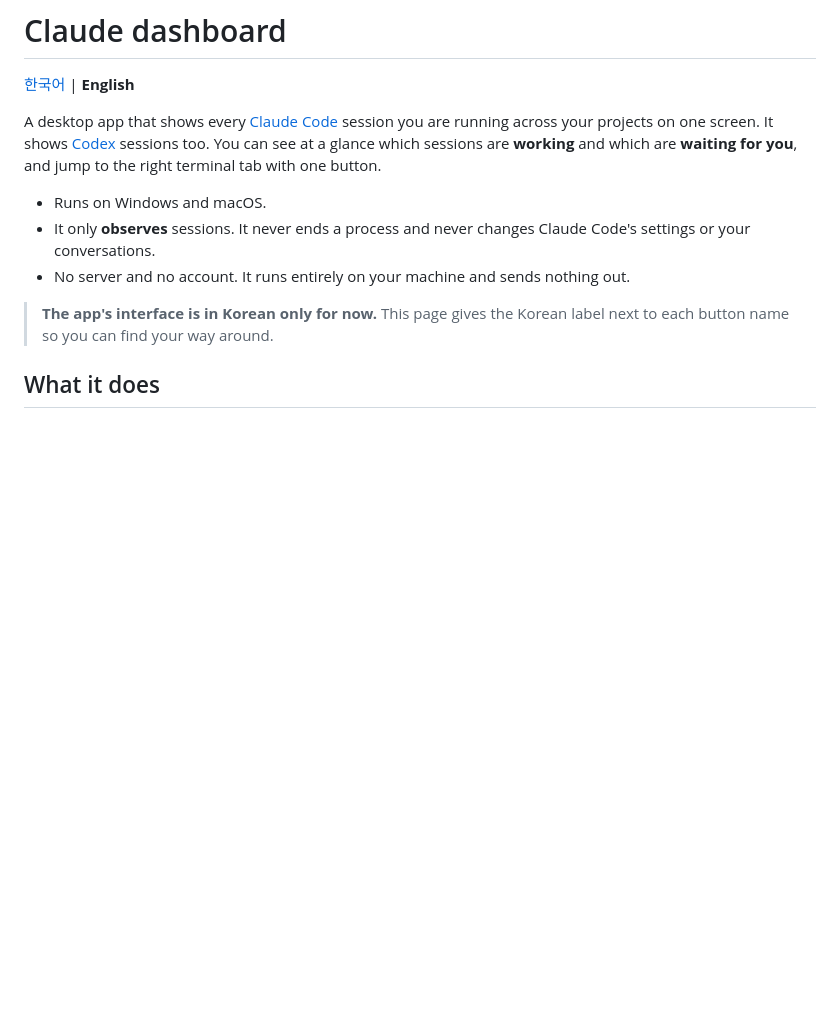
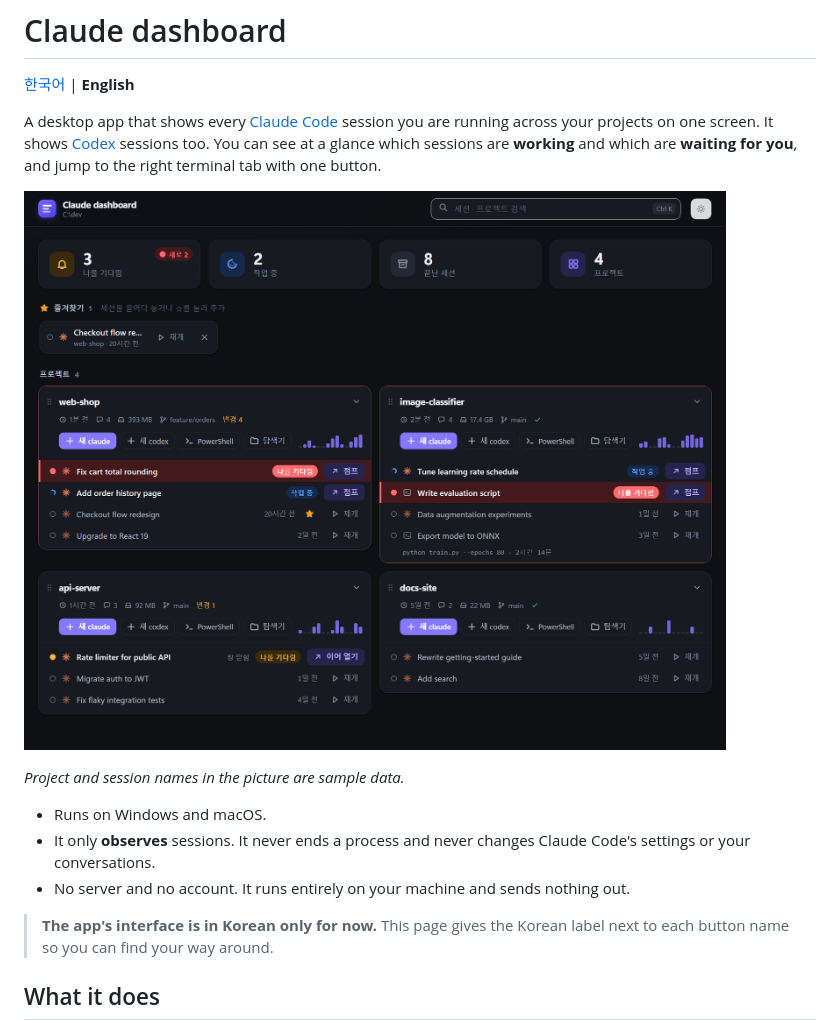
Before and after one commit to rhee-hakseung/claude-dashboard, a Markdown page: README.en.md, the part around the change. Drawn GitHub-style; pictures changed too: docs/screenshot.png (added); blank space fills up the shorter version.

Commit message:
Add a screenshot (sample data) to both READMEs
Co-Authored-By: Claude Fable 5.2 <noreply@anthropic.com>
Claude-Session: https://claude.ai/code/session_01Q3gciPzt5pTqS4hYL68Cxu

```diff
--- a/README.en.md
+++ b/README.en.md
@@ -4,6 +4,10 @@
 
 A desktop app that shows every [Claude Code](https://claude.com/claude-code) session you are running across your projects on one screen. It shows [Codex](https://developers.openai.com/codex/cli) sessions too.
 You can see at a glance which sessions are **working** and which are **waiting for you**, and jump to the right terminal tab with one button.
+
+![Claude dashboard screenshot](docs/screenshot.png)
+
+*Project and session names in the picture are sample data.*
 
 - Runs on Windows and macOS.
 - It only **observes** sessions. It never ends a process and never changes Claude Code's settings or your conversations.
```
Also changed, not shown: README.md (+4 -0 lines).
